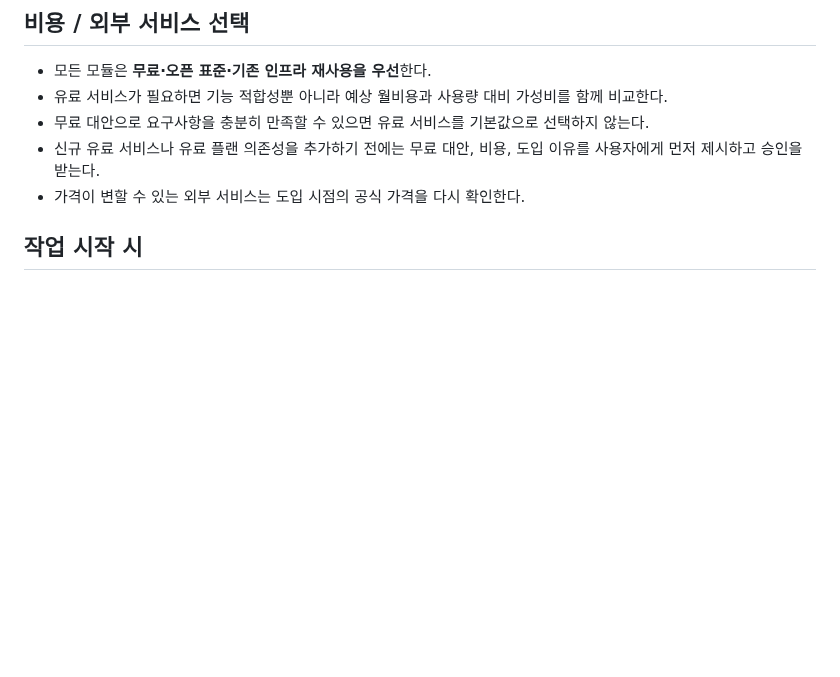
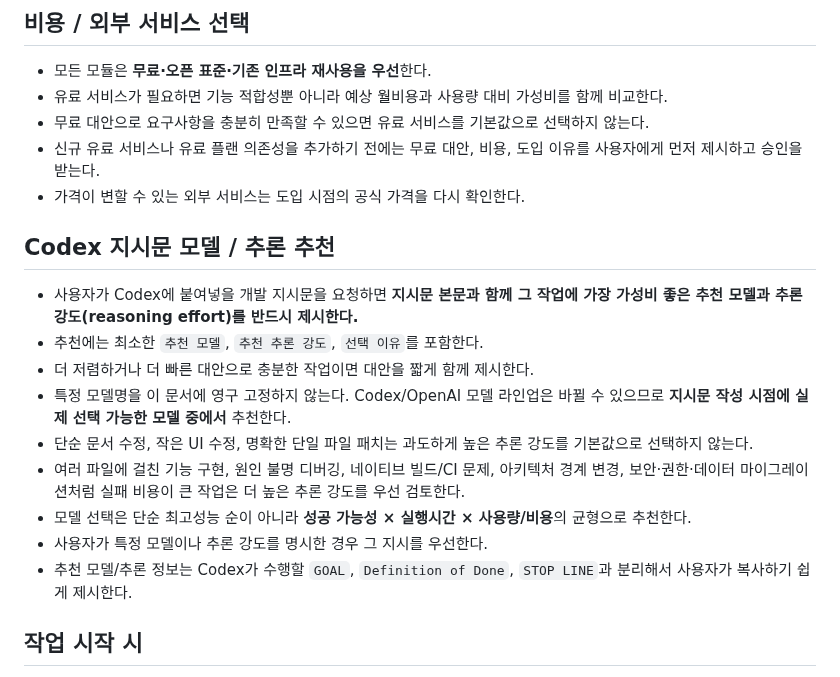
Before and after one commit to cetin072/worklog-voice-pwa, a Markdown page: AGENTS.md, the part around the change. GitHub-like rendering; blank space fills up the shorter version.

Commit message:
docs: add Codex model and reasoning guidance

```diff
--- a/AGENTS.md
+++ b/AGENTS.md
@@ -32,6 +32,18 @@
 - 무료 대안으로 요구사항을 충분히 만족할 수 있으면 유료 서비스를 기본값으로 선택하지 않는다.
 - 신규 유료 서비스나 유료 플랜 의존성을 추가하기 전에는 무료 대안, 비용, 도입 이유를 사용자에게 먼저 제시하고 승인을 받는다.
 - 가격이 변할 수 있는 외부 서비스는 도입 시점의 공식 가격을 다시 확인한다.
+
+## Codex 지시문 모델 / 추론 추천
+
+- 사용자가 Codex에 붙여넣을 개발 지시문을 요청하면 **지시문 본문과 함께 그 작업에 가장 가성비 좋은 추천 모델과 추론 강도(reasoning effort)를 반드시 제시한다.**
+- 추천에는 최소한 `추천 모델`, `추천 추론 강도`, `선택 이유`를 포함한다.
+- 더 저렴하거나 더 빠른 대안으로 충분한 작업이면 대안을 짧게 함께 제시한다.
+- 특정 모델명을 이 문서에 영구 고정하지 않는다. Codex/OpenAI 모델 라인업은 바뀔 수 있으므로 **지시문 작성 시점에 실제 선택 가능한 모델 중에서** 추천한다.
+- 단순 문서 수정, 작은 UI 수정, 명확한 단일 파일 패치는 과도하게 높은 추론 강도를 기본값으로 선택하지 않는다.
+- 여러 파일에 걸친 기능 구현, 원인 불명 디버깅, 네이티브 빌드/CI 문제, 아키텍처 경계 변경, 보안·권한·데이터 마이그레이션처럼 실패 비용이 큰 작업은 더 높은 추론 강도를 우선 검토한다.
+- 모델 선택은 단순 최고성능 순이 아니라 **성공 가능성 × 실행시간 × 사용량/비용**의 균형으로 추천한다.
+- 사용자가 특정 모델이나 추론 강도를 명시한 경우 그 지시를 우선한다.
+- 추천 모델/추론 정보는 Codex가 수행할 `GOAL`, `Definition of Done`, `STOP LINE`과 분리해서 사용자가 복사하기 쉽게 제시한다.
 
 ## 작업 시작 시
 
```
